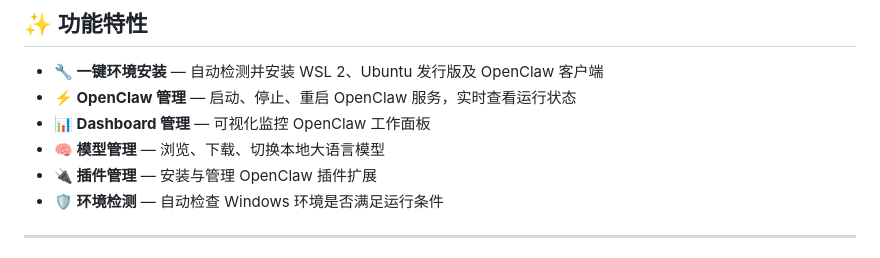
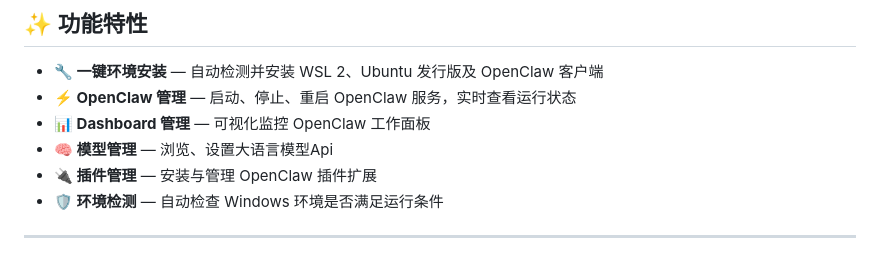
Before and after one commit to GrowingHacker/ClawManager, a Markdown page: README.md, the part around the change. Rendered like a GitHub page.

Commit message:
md修改

```diff
--- a/README.md
+++ b/README.md
@@ -22,7 +22,7 @@ ClawManager 是一款运行在 Windows 上的 OpenClaw 图形化管理工具，
 - **🔧 一键环境安装** — 自动检测并安装 WSL 2、Ubuntu 发行版及 OpenClaw 客户端
 - **⚡ OpenClaw 管理** — 启动、停止、重启 OpenClaw 服务，实时查看运行状态
 - **📊 Dashboard 管理** — 可视化监控 OpenClaw 工作面板
-- **🧠 模型管理** — 浏览、下载、切换本地大语言模型
+- **🧠 模型管理** — 浏览、设置大语言模型Api
 - **🔌 插件管理** — 安装与管理 OpenClaw 插件扩展
 - **🛡️ 环境检测** — 自动检查 Windows 环境是否满足运行条件
 
```
